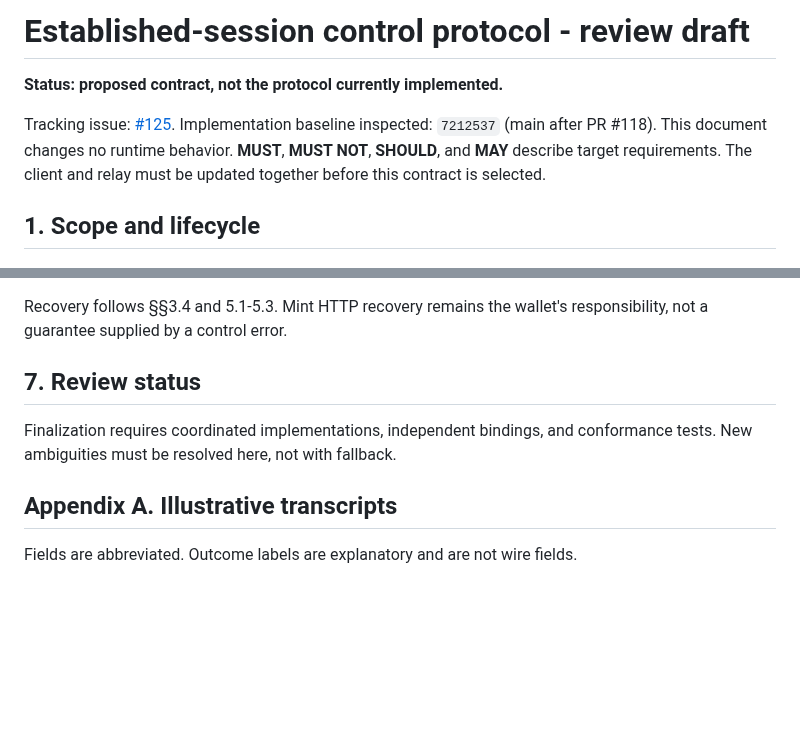
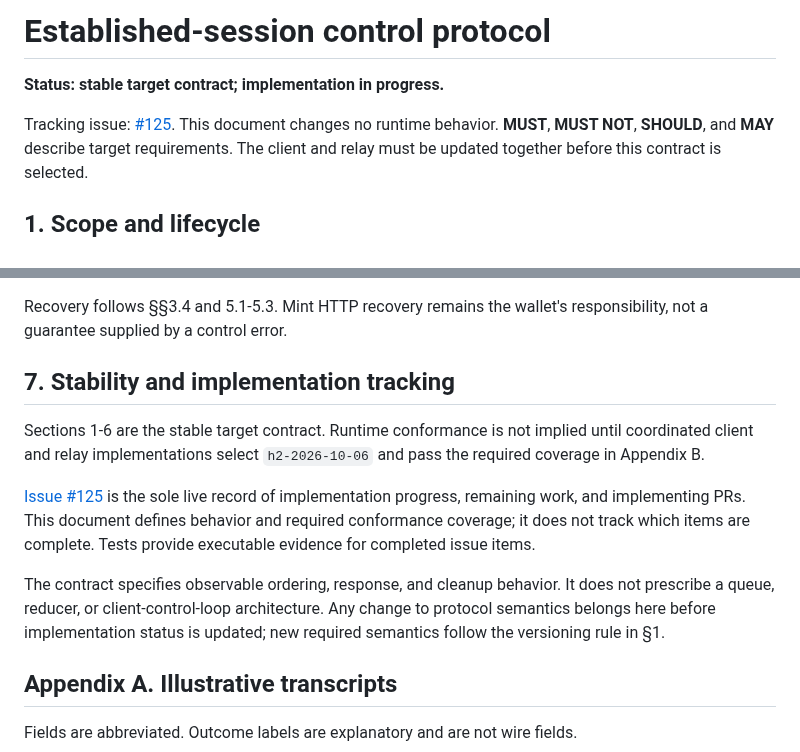
Before and after one commit to SatsAndSports/MONAD, a Markdown page: docs/control-protocol.md, 2 parts joined by grey strips. Drawn GitHub-style; blank space fills up the shorter version.

```diff
--- a/docs/control-protocol.md
+++ b/docs/control-protocol.md
@@ -1,9 +1,8 @@
-# Established-session control protocol - review draft
+# Established-session control protocol
 
-**Status: proposed contract, not the protocol currently implemented.**
+**Status: stable target contract; implementation in progress.**
 
 Tracking issue: [#125](https://github.com/SatsAndSports/MONAD/issues/125).
-Implementation baseline inspected: `7212537` (main after PR #118).
 This document changes no runtime behavior. **MUST**, **MUST NOT**, **SHOULD**, and
 **MAY** describe target requirements. The client and relay must be updated
 together before this contract is selected.
@@ -707,10 +706,22 @@ authoritative record violates atomic ownership and is fatal `INTERNAL_ERROR`.
 Recovery follows §§3.4 and 5.1-5.3. Mint HTTP recovery remains the wallet's
 responsibility, not a guarantee supplied by a control error.
 
-## 7. Review status
+## 7. Stability and implementation tracking
 
-Finalization requires coordinated implementations, independent bindings, and
-conformance tests. New ambiguities must be resolved here, not with fallback.
+Sections 1-6 are the stable target contract. Runtime conformance is not implied
+until coordinated client and relay implementations select `h2-2026-10-06` and
+pass the required coverage in Appendix B.
+
+[Issue #125](https://github.com/SatsAndSports/MONAD/issues/125) is the sole live
+record of implementation progress, remaining work, and implementing PRs. This
+document defines behavior and required conformance coverage; it does not track
+which items are complete. Tests provide executable evidence for completed issue
+items.
+
+The contract specifies observable ordering, response, and cleanup behavior. It
+does not prescribe a queue, reducer, or client-control-loop architecture. Any
+change to protocol semantics belongs here before implementation status is
+updated; new required semantics follow the versioning rule in §1.
 
 ## Appendix A. Illustrative transcripts
 
```
Also changed, not shown: other parts of docs/control-protocol.md (+1 -42 lines), ARCHITECTURE.md (+4 -4 lines).
